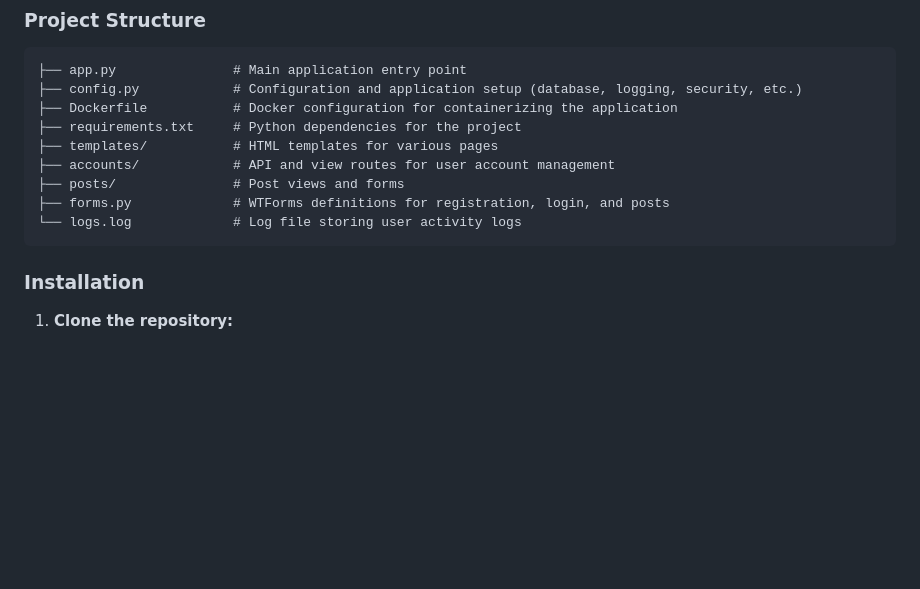
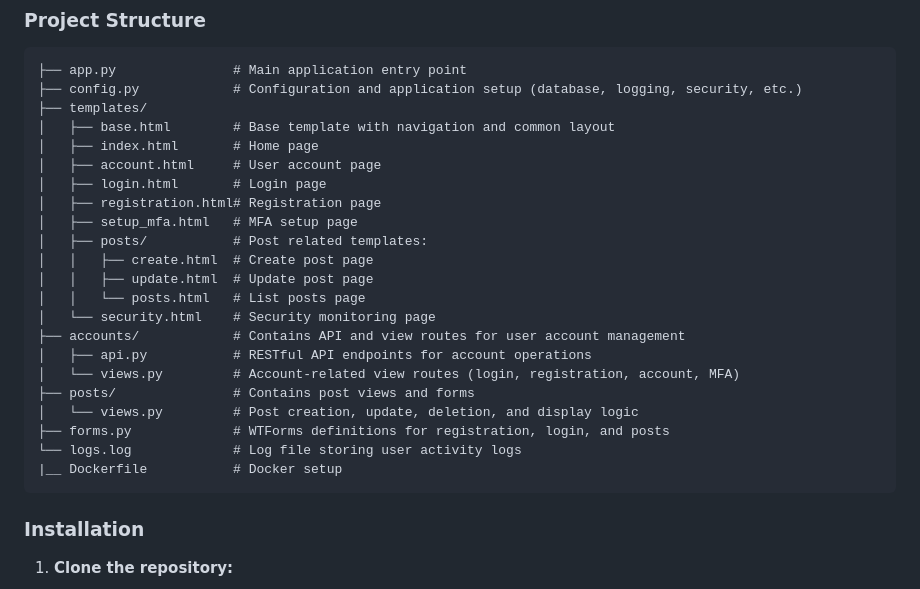
Before and after one commit to HAOYUAN-DENG/Blog-web-app-Demo, a Markdown page: README.md, the part around the change. GitHub-like rendering; blank space fills up the shorter version.

````diff
--- a/README.md
+++ b/README.md
@@ -44,13 +44,26 @@ This project is a blog demo application built using Flask. It offers:
 ```
 ├── app.py               # Main application entry point
 ├── config.py            # Configuration and application setup (database, logging, security, etc.)
-├── Dockerfile           # Docker configuration for containerizing the application
-├── requirements.txt     # Python dependencies for the project
-├── templates/           # HTML templates for various pages
-├── accounts/            # API and view routes for user account management
-├── posts/               # Post views and forms
+├── templates/
+│   ├── base.html        # Base template with navigation and common layout
+│   ├── index.html       # Home page
+│   ├── account.html     # User account page
+│   ├── login.html       # Login page
+│   ├── registration.html# Registration page
+│   ├── setup_mfa.html   # MFA setup page
+│   ├── posts/           # Post related templates:
+│   │   ├── create.html  # Create post page
+│   │   ├── update.html  # Update post page
+│   │   └── posts.html   # List posts page
+│   └── security.html    # Security monitoring page
+├── accounts/            # Contains API and view routes for user account management
+│   ├── api.py           # RESTful API endpoints for account operations
+│   └── views.py         # Account-related view routes (login, registration, account, MFA)
+├── posts/               # Contains post views and forms
+│   └── views.py         # Post creation, update, deletion, and display logic
 ├── forms.py             # WTForms definitions for registration, login, and posts
 └── logs.log             # Log file storing user activity logs
+|__ Dockerfile           # Docker setup
 ```
 
 ### Installation
````
